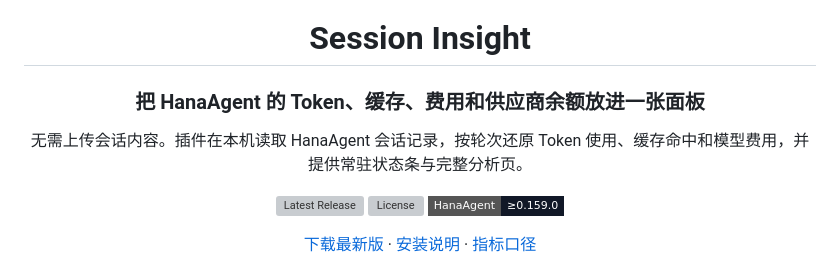
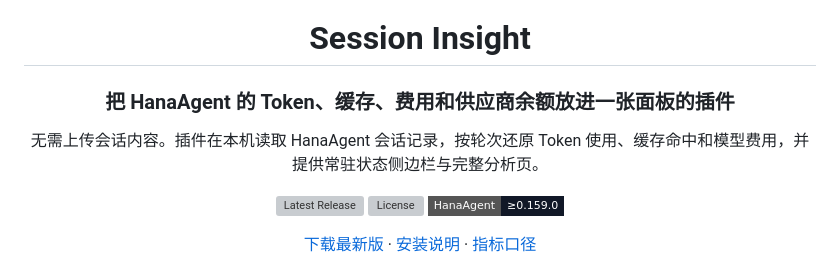
Before and after one commit to youyongdemao/HanaAgent-session-insight, a Markdown page: README.md, the part around the change. Drawn GitHub-style; badges without logos; grey boxes are pictures that could not be loaded.

```diff
--- a/README.md
+++ b/README.md
@@ -2,9 +2,9 @@
 
 # Session Insight
 
-### 把 HanaAgent 的 Token、缓存、费用和供应商余额放进一张面板
+### 把 HanaAgent 的 Token、缓存、费用和供应商余额放进一张面板的插件
 
-无需上传会话内容。插件在本机读取 HanaAgent 会话记录，按轮次还原 Token 使用、缓存命中和模型费用，并提供常驻状态条与完整分析页。
+无需上传会话内容。插件在本机读取 HanaAgent 会话记录，按轮次还原 Token 使用、缓存命中和模型费用，并提供常驻状态侧边栏与完整分析页。
 
 [![Latest Release](https://img.shields.io/github/v/release/youyongdemao/HanaAgent-session-insight?display_name=tag&style=flat-square&color=2563eb)](https://github.com/youyongdemao/HanaAgent-session-insight/releases/latest)
 [![License](https://img.shields.io/github/license/youyongdemao/HanaAgent-session-insight?style=flat-square)](./LICENSE)
```
